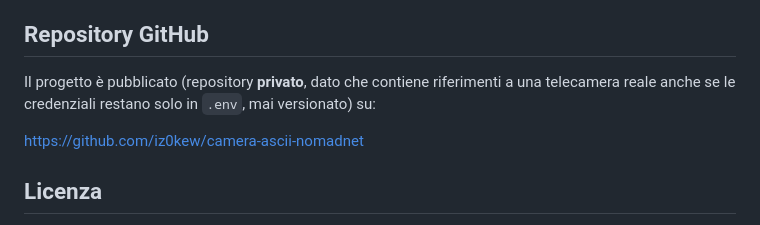
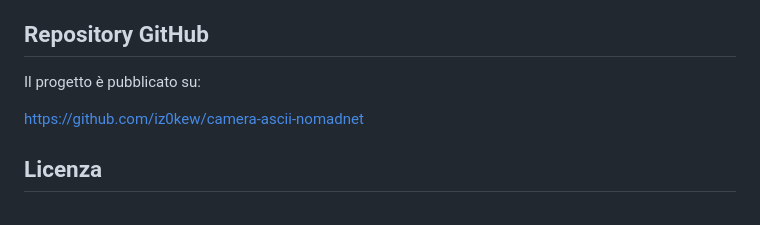
Before and after one commit to iz0kew/camera-ascii-nomadnet, a Markdown page: README.md, the part around the change. GitHub-like rendering.

Commit message:
Aggiorna README: rimuove riferimento a repository privato

```diff
--- a/README.md
+++ b/README.md
@@ -131,9 +131,7 @@ bisogno di una camera ONVIF collegata.
 
 ## Repository GitHub
 
-Il progetto è pubblicato (repository **privato**, dato che contiene
-riferimenti a una telecamera reale anche se le credenziali restano solo in
-`.env`, mai versionato) su:
+Il progetto è pubblicato su:
 
 https://github.com/iz0kew/camera-ascii-nomadnet
 
```
